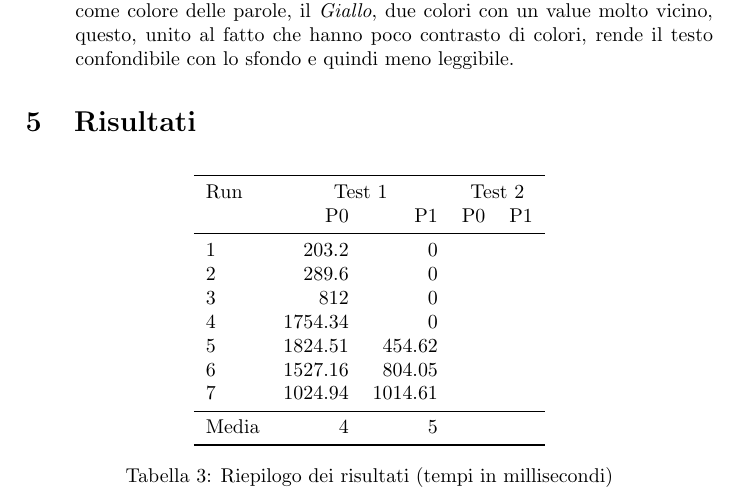
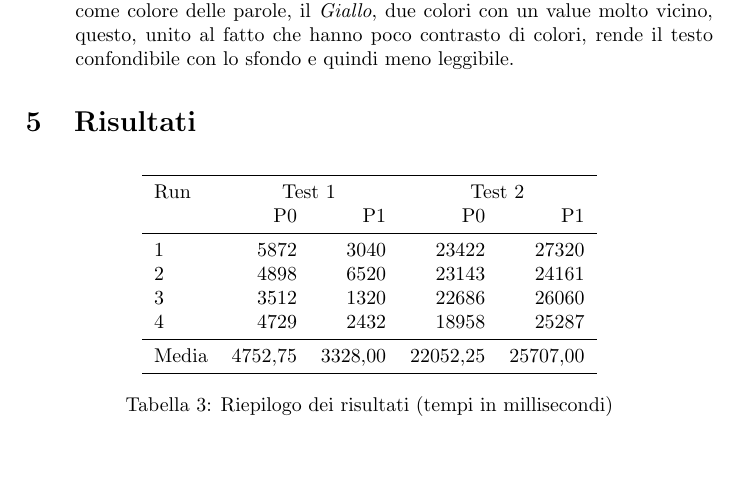
Before and after one commit to kele23/IUM, a LaTeX document (Relazione/relazione.tex): part of page 4 of 4, cut so that both start at the same text, the shorter picture padded with empty space. Compiled offline with pdfLaTeX.

Commit message:
Aggiunta alcuni risultati

```diff
--- a/Relazione/relazione.tex
+++ b/Relazione/relazione.tex
@@ -149,16 +149,19 @@ La tabella \ref{fig:test2_table} mostra i colori usati per il Test 2:
 Run & \multicolumn{2}{c}{Test 1} & \multicolumn{2}{c}{Test 2} \\
 & {P0} & {P1} & {P0} & {P1}\\
 \midrule
-1 & 203.2	& 0	\\
-2 & 289.6	& 0	\\
-3 & 812		& 0	\\
-4 & 1754.34	& 0	\\
-5 & 1824.51	& 454.62 \\
-6 & 1527.16	& 804.05 \\
-7 & 1024.94 	& 1014.61 \\
-
+%1 & 203.2	& 0	\\
+%2 & 289.6	& 0	\\
+%3 & 812		& 0	\\
+%4 & 1754.34	& 0	\\
+%5 & 1824.51	& 454.62 \\
+%6 & 1527.16	& 804.05 \\
+%7 & 1024.94 	& 1014.61 \\
+1 & 5872 & 3040 & 23422 & 27320 \\
+2 & 4898 & 6520 & 23143 & 24161 \\
+3 &3512 & 1320 & 22686 & 26060 \\
+4 & 4729 & 2432 & 18958 & 25287 \\
 \midrule
-Media & 4 & 5 \\
+Media & 4752,75 & 3328,00 & 22052,25 & 25707,00 \\
 \bottomrule
 
 \end{tabular}
```
Also changed, not shown: Relazione/relazione.pdf, 4 other files.
